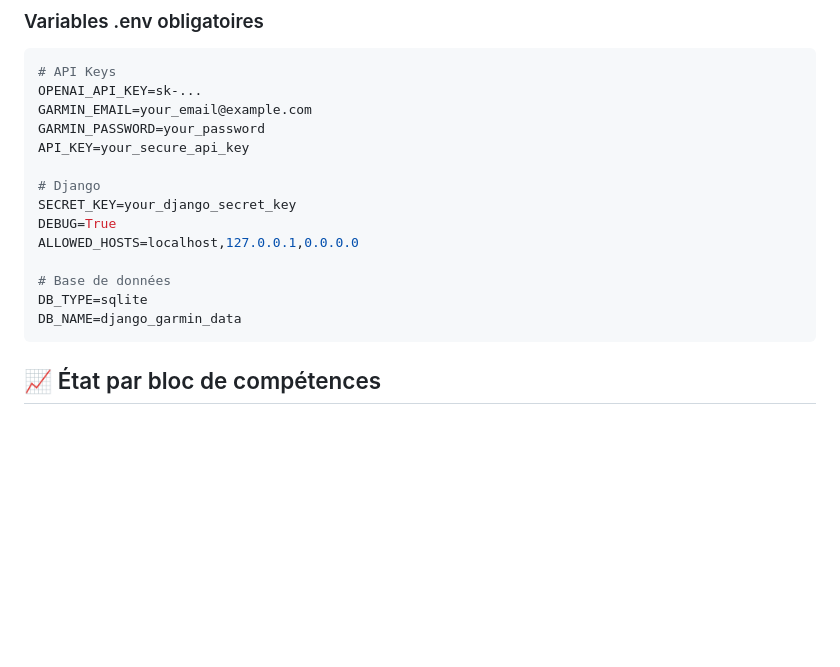
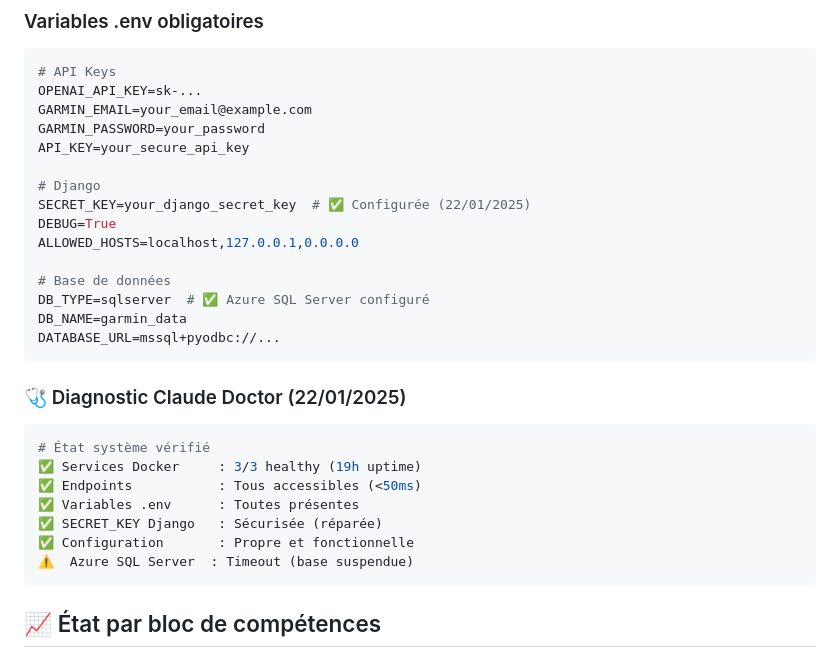
Before and after one commit to SimonRqrt/CertificationDEVIA, a Markdown page: CONTEXTE_PROJET.md, the part around the change printed below. Drawn GitHub-style; blank space fills up the shorter version.

````diff
--- a/CONTEXTE_PROJET.md
+++ b/CONTEXTE_PROJET.md
@@ -149,13 +149,25 @@ GARMIN_PASSWORD=your_password
 API_KEY=your_secure_api_key
 
 # Django
-SECRET_KEY=your_django_secret_key
+SECRET_KEY=your_django_secret_key  # ✅ Configurée (22/01/2025)
 DEBUG=True
 ALLOWED_HOSTS=localhost,127.0.0.1,0.0.0.0
 
 # Base de données
-DB_TYPE=sqlite
-DB_NAME=django_garmin_data
+DB_TYPE=sqlserver  # ✅ Azure SQL Server configuré
+DB_NAME=garmin_data
+DATABASE_URL=mssql+pyodbc://...
+```
+
+### 🩺 Diagnostic Claude Doctor (22/01/2025)
+```bash
+# État système vérifié
+✅ Services Docker     : 3/3 healthy (19h uptime)
+✅ Endpoints           : Tous accessibles (<50ms)
+✅ Variables .env      : Toutes présentes
+✅ SECRET_KEY Django   : Sécurisée (réparée)
+✅ Configuration       : Propre et fonctionnelle
+⚠️  Azure SQL Server  : Timeout (base suspendue)
 ```
 
 ## 📈 État par bloc de compétences
````
Also changed, not shown: other parts of CONTEXTE_PROJET.md (+26 -28 lines), ARCHITECTURE.md (+30 -3 lines).
